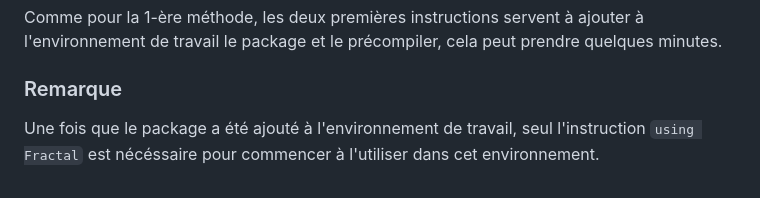
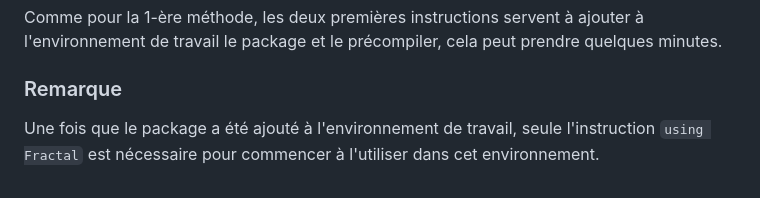
Before and after one commit to MartiRoc/Fractal.jl, a Markdown page: README.md, the part around the change. Drawn GitHub-style.

```diff
--- a/README.md
+++ b/README.md
@@ -53,4 +53,4 @@ Comme pour la 1-ère méthode, les deux premières instructions servent à ajout
 
 ### Remarque
 
-Une fois que le package a été ajouté à l'environnement de travail, seul l'instruction `using Fractal` est nécéssaire pour commencer à l'utiliser dans cet environnement.
+Une fois que le package a été ajouté à l'environnement de travail, seule l'instruction `using Fractal` est nécessaire pour commencer à l'utiliser dans cet environnement.
```
